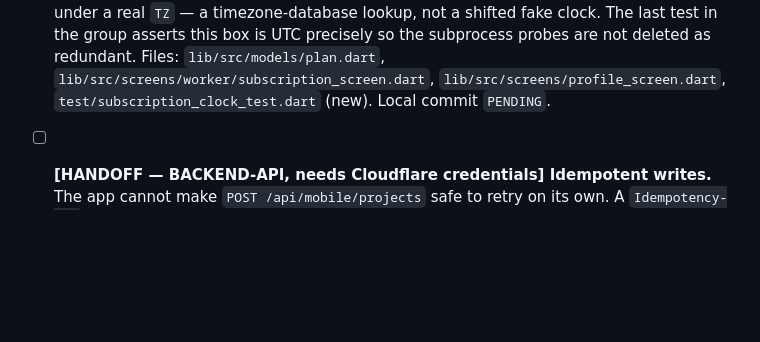
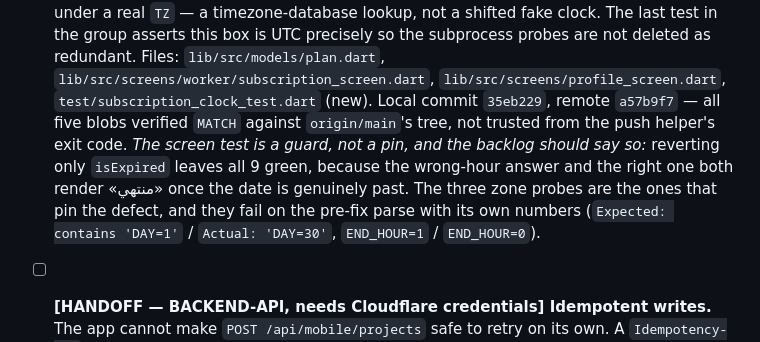
Before and after one commit to cheminisifeddine/allomokawil, a Markdown page: IMPROVEMENT_BACKLOG.md, the part around the change. Drawn GitHub-style; blank space fills up the shorter version.

Commit message:
docs(backlog): tick the subscription clock fix with its evidence and commit 35eb229

```diff
--- a/IMPROVEMENT_BACKLOG.md
+++ b/IMPROVEMENT_BACKLOG.md
@@ -1871,7 +1871,16 @@ it is a correctness gap that duplicates a user's data.
       `lib/src/screens/worker/subscription_screen.dart`,
       `lib/src/screens/profile_screen.dart`,
       `test/subscription_clock_test.dart` (new).
-      Local commit `PENDING`.
+      Local commit `35eb229`, remote `a57b9f7` — all five blobs verified
+      `MATCH` against `origin/main`'s tree, not trusted from the push helper's
+      exit code.
+      *The screen test is a guard, not a pin, and the backlog should say so:*
+      reverting only `isExpired` leaves all 9 green, because the wrong-hour
+      answer and the right one both render «منتهي» once the date is genuinely
+      past. The three zone probes are the ones that pin the defect, and they
+      fail on the pre-fix parse with its own numbers
+      (`Expected: contains 'DAY=1'` / `Actual: 'DAY=30'`,
+      `END_HOUR=1` / `END_HOUR=0`).
 
 - [ ] **[HANDOFF — BACKEND-API, needs Cloudflare credentials] Idempotent
       writes.** The app cannot make `POST /api/mobile/projects` safe to retry on
```
